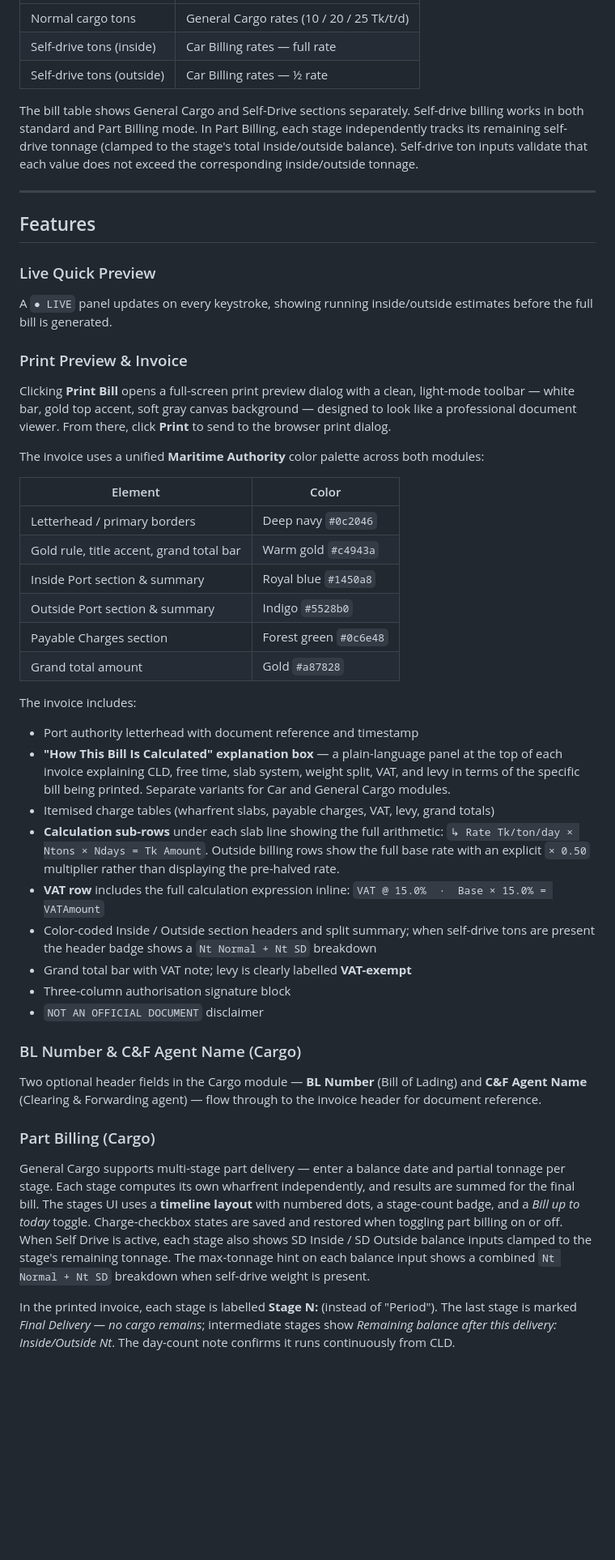
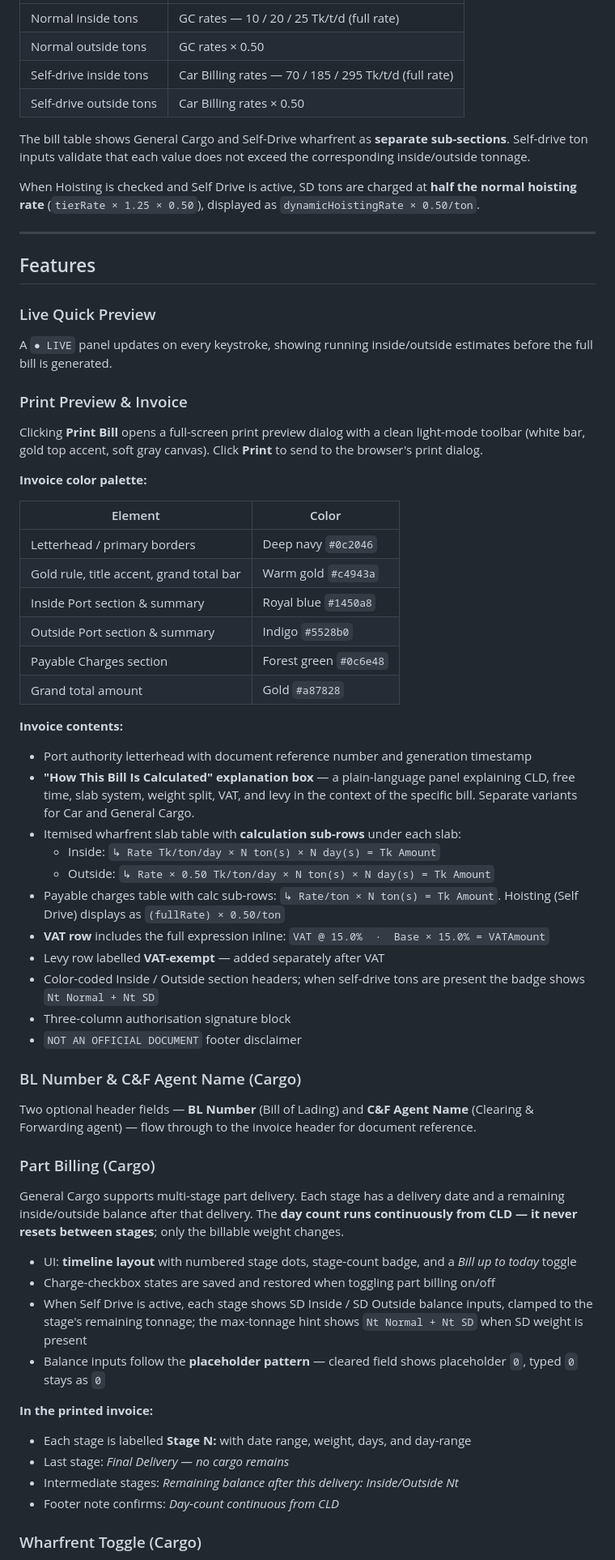
Before and after one commit to samiulAsumel/portbill, a Markdown page: README.md, the part around one of its changes. Shown at 81% size. Drawn GitHub-style; blank space fills up the shorter version.

Commit message:
docs: rewrite README with full billing details, rate formulas, and all design patterns
Co-Authored-By: Claude Sonnet 4.6 <noreply@anthropic.com>

```diff
--- a/README.md
+++ b/README.md
@@ -90,21 +124,26 @@ A dedicated **Self Drive** card lets the user enter separate inside and outside
 |---|---|
-| Normal cargo tons | General Cargo rates (10 / 20 / 25 Tk/t/d) |
-| Self-drive tons (inside) | Car Billing rates — full rate |
-| Self-drive tons (outside) | Car Billing rates — ½ rate |
+| Normal inside tons | GC rates — 10 / 20 / 25 Tk/t/d (full rate) |
+| Normal outside tons | GC rates × 0.50 |
+| Self-drive inside tons | Car Billing rates — 70 / 185 / 295 Tk/t/d (full rate) |
+| Self-drive outside tons | Car Billing rates × 0.50 |
 
-The bill table shows General Cargo and Self-Drive sections separately. Self-drive billing works in both standard and Part Billing mode. In Part Billing, each stage independently tracks its remaining self-drive tonnage (clamped to the stage's total inside/outside balance). Self-drive ton inputs validate that each value does not exceed the corresponding inside/outside tonnage.
+The bill table shows General Cargo and Self-Drive wharfrent as **separate sub-sections**. Self-drive ton inputs validate that each value does not exceed the corresponding inside/outside tonnage.
+
+When Hoisting is checked and Self Drive is active, SD tons are charged at **half the normal hoisting rate** (`tierRate × 1.25 × 0.50`), displayed as `dynamicHoistingRate × 0.50/ton`.
 
 ---
 
 ## Features
 
 ### Live Quick Preview
+
 A `● LIVE` panel updates on every keystroke, showing running inside/outside estimates before the full bill is generated.
 
 ### Print Preview & Invoice
-Clicking **Print Bill** opens a full-screen print preview dialog with a clean, light-mode toolbar — white bar, gold top accent, soft gray canvas background — designed to look like a professional document viewer. From there, click **Print** to send to the browser print dialog.
 
-The invoice uses a unified **Maritime Authority** color palette across both modules:
+Clicking **Print Bill** opens a full-screen print preview dialog with a clean light-mode toolbar (white bar, gold top accent, soft gray canvas). Click **Print** to send to the browser's print dialog.
+
+**Invoice color palette:**
 
 | Element | Color |
 |---|---|
@@ -115,22 +154,38 @@ The invoice uses a unified **Maritime Authority** color palette across both modu
 | Payable Charges section | Forest green `#0c6e48` |
 | Grand total amount | Gold `#a87828` |
 
-The invoice includes:
+**Invoice contents:**
 
-- Port authority letterhead with document reference and timestamp
-- **"How This Bill Is Calculated" explanation box** — a plain-language panel at the top of each invoice explaining CLD, free time, slab system, weight split, VAT, and levy in terms of the specific bill being printed. Separate variants for Car and General Cargo modules.
-- Itemised charge tables (wharfrent slabs, payable charges, VAT, levy, grand totals)
-- **Calculation sub-rows** under each slab line showing the full arithmetic: `↳ Rate Tk/ton/day × Ntons × Ndays = Tk Amount`. Outside billing rows show the full base rate with an explicit `× 0.50` multiplier rather than displaying the pre-halved rate.
-- **VAT row** includes the full calculation expression inline: `VAT @ 15.0%  ·  Base × 15.0% = VATAmount`
-- Color-coded Inside / Outside section headers and split summary; when self-drive tons are present the header badge shows a `Nt Normal + Nt SD` breakdown
-- Grand total bar with VAT note; levy is clearly labelled **VAT-exempt**
+- Port authority letterhead with document reference number and generation timestamp
+- **"How This Bill Is Calculated" explanation box** — a plain-language panel explaining CLD, free time, slab system, weight split, VAT, and levy in the context of the specific bill. Separate variants for Car and General Cargo.
+- Itemised wharfrent slab table with **calculation sub-rows** under each slab:
+  - Inside: `↳ Rate Tk/ton/day × N ton(s) × N day(s) = Tk Amount`
+  - Outside: `↳ Rate × 0.50 Tk/ton/day × N ton(s) × N day(s) = Tk Amount`
+- Payable charges table with calc sub-rows: `↳ Rate/ton × N ton(s) = Tk Amount`. Hoisting (Self Drive) displays as `(fullRate) × 0.50/ton`
+- **VAT row** includes the full expression inline: `VAT @ 15.0%  ·  Base × 15.0% = VATAmount`
+- Levy row labelled **VAT-exempt** — added separately after VAT
+- Color-coded Inside / Outside section headers; when self-drive tons are present the badge shows `Nt Normal + Nt SD`
 - Three-column authorisation signature block
-- `NOT AN OFFICIAL DOCUMENT` disclaimer
+- `NOT AN OFFICIAL DOCUMENT` footer disclaimer
 
 ### BL Number & C&F Agent Name (Cargo)
-Two optional header fields in the Cargo module — **BL Number** (Bill of Lading) and **C&F Agent Name** (Clearing & Forwarding agent) — flow through to the invoice header for document reference.
+
+Two optional header fields — **BL Number** (Bill of Lading) and **C&F Agent Name** (Clearing & Forwarding agent) — flow through to the invoice header for document reference.
 
 ### Part Billing (Cargo)
-General Cargo supports multi-stage part delivery — enter a balance date and partial tonnage per stage. Each stage computes its own wharfrent independently, and results are summed for the final bill. The stages UI uses a **timeline layout** with numbered dots, a stage-count badge, and a *Bill up to today* toggle. Charge-checkbox states are saved and restored when toggling part billing on or off. When Self Drive is active, each stage also shows SD Inside / SD Outside balance inputs clamped to the stage's remaining tonnage. The max-tonnage hint on each balance input shows a combined `Nt Normal + Nt SD` breakdown when self-drive weight is present.
 
-In the printed invoice, each stage is labelled **Stage N:** (instead of "Period"). The last stage is marked *Final Delivery — no cargo remains*; intermediate stages show *Remaining balance after this delivery: Inside/Outside Nt*. The day-count note confirms it runs continuously from CLD.
+General Cargo supports multi-stage part delivery. Each stage has a delivery date and a remaining inside/outside balance after that delivery. The **day count runs continuously from CLD — it never resets between stages**; only the billable weight changes.
+
+- UI: **timeline layout** with numbered stage dots, stage-count badge, and a *Bill up to today* toggle
+- Charge-checkbox states are saved and restored when toggling part billing on/off
+- When Self Drive is active, each stage shows SD Inside / SD Outside balance inputs, clamped to the stage's remaining tonnage; the max-tonnage hint shows `Nt Normal + Nt SD` when SD weight is present
+- Balance inputs follow the **placeholder pattern** — cleared field shows placeholder `0`, typed `0` stays as `0`
+
+**In the printed invoice:**
+- Each stage is labelled **Stage N:** with date range, weight, days, and day-range
+- Last stage: *Final Delivery — no cargo remains*
+- Intermediate stages: *Remaining balance after this delivery: Inside/Outside Nt*
+- Footer note confirms: *Day-count continuous from CLD*
+
+### Wharfrent Toggle (Cargo)
+
```
Also changed, not shown: other parts of README.md (+157 -48 lines).
